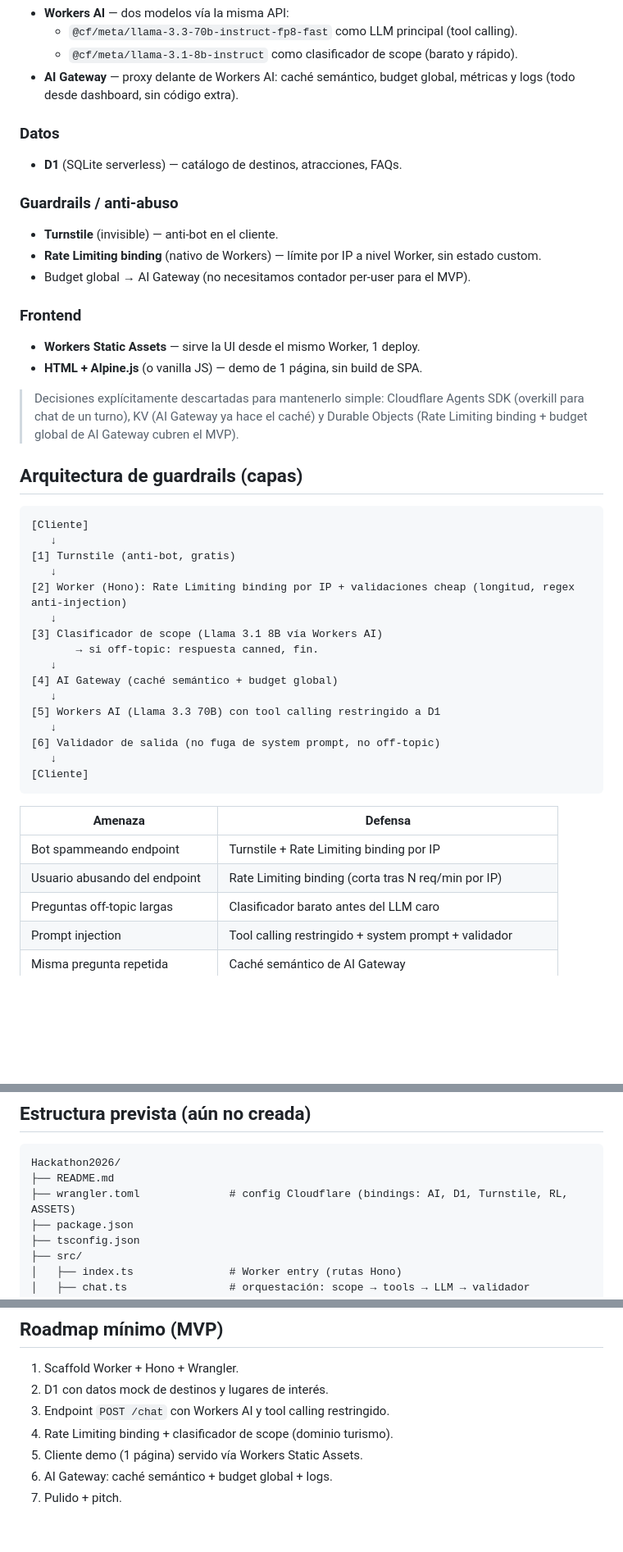
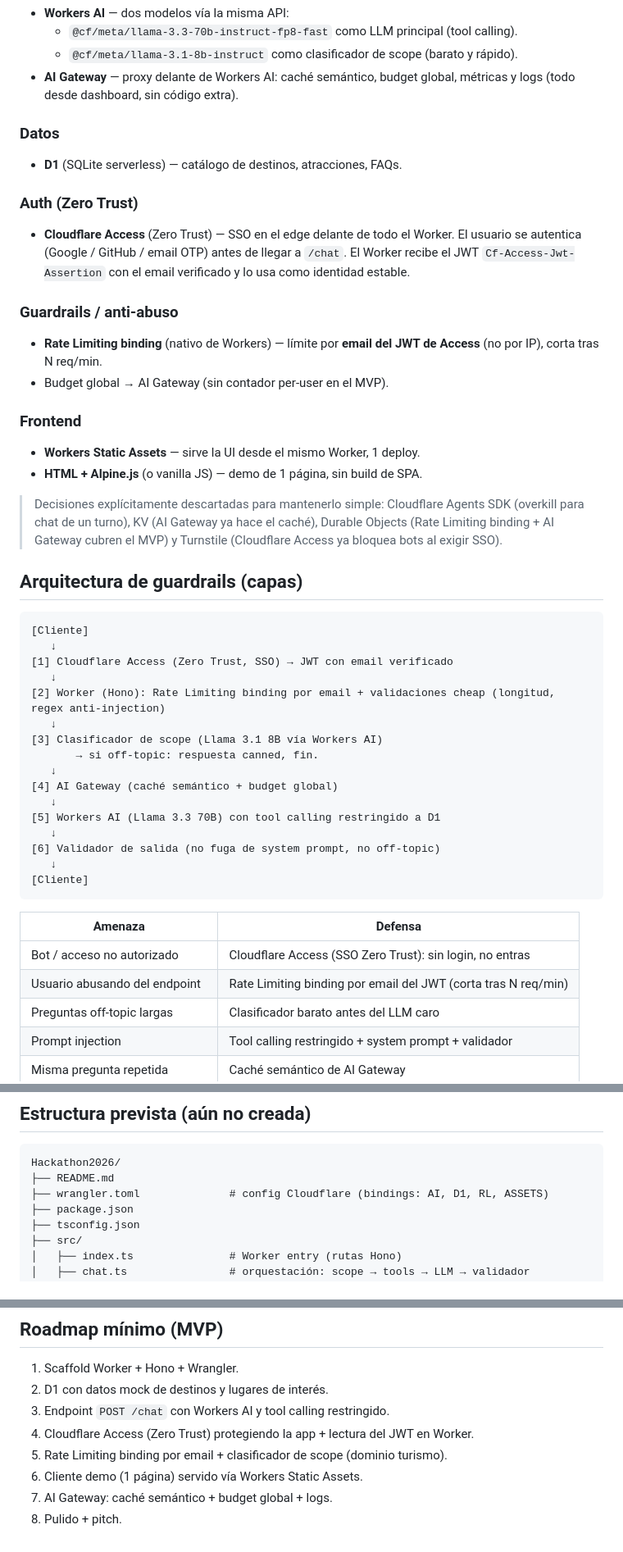
Before and after one commit to davidbarbosa-gocimit/Hackathon2026, a Markdown page: README.md, 3 parts joined by grey strips. Shown at 82% size. Rendered like a GitHub page; blank space fills up the shorter version.

Commit message:
docs: add cloudflare access (zero trust) as auth layer

````diff
--- a/README.md
+++ b/README.md
@@ -41,11 +41,16 @@ Mínimo pero profesional. Todo Cloudflare más Hono como framework HTTP.
 ### Datos
 - **D1** (SQLite serverless) — catálogo de destinos, atracciones, FAQs.
 
+### Auth (Zero Trust)
+- **Cloudflare Access** (Zero Trust) — SSO en el edge delante de todo el Worker.
+  El usuario se autentica (Google / GitHub / email OTP) antes de llegar a `/chat`.
+  El Worker recibe el JWT `Cf-Access-Jwt-Assertion` con el email verificado y lo
+  usa como identidad estable.
+
 ### Guardrails / anti-abuso
-- **Turnstile** (invisible) — anti-bot en el cliente.
-- **Rate Limiting binding** (nativo de Workers) — límite por IP a nivel Worker,
-  sin estado custom.
-- Budget global → AI Gateway (no necesitamos contador per-user para el MVP).
+- **Rate Limiting binding** (nativo de Workers) — límite por **email del JWT de
+  Access** (no por IP), corta tras N req/min.
+- Budget global → AI Gateway (sin contador per-user en el MVP).
 
 ### Frontend
 - **Workers Static Assets** — sirve la UI desde el mismo Worker, 1 deploy.
@@ -53,17 +58,17 @@ Mínimo pero profesional. Todo Cloudflare más Hono como framework HTTP.
 
 > Decisiones explícitamente descartadas para mantenerlo simple:
 > Cloudflare Agents SDK (overkill para chat de un turno), KV (AI Gateway ya
-> hace el caché) y Durable Objects (Rate Limiting binding + budget global de
-> AI Gateway cubren el MVP).
+> hace el caché), Durable Objects (Rate Limiting binding + AI Gateway cubren
+> el MVP) y Turnstile (Cloudflare Access ya bloquea bots al exigir SSO).
 
 ## Arquitectura de guardrails (capas)
 
 ```
 [Cliente]
    ↓
-[1] Turnstile (anti-bot, gratis)
+[1] Cloudflare Access (Zero Trust, SSO) → JWT con email verificado
    ↓
-[2] Worker (Hono): Rate Limiting binding por IP + validaciones cheap (longitud, regex anti-injection)
+[2] Worker (Hono): Rate Limiting binding por email + validaciones cheap (longitud, regex anti-injection)
    ↓
 [3] Clasificador de scope (Llama 3.1 8B vía Workers AI)
        → si off-topic: respuesta canned, fin.
@@ -79,8 +84,8 @@ Mínimo pero profesional. Todo Cloudflare más Hono como framework HTTP.
 
 | Amenaza                          | Defensa                                              |
 | -------------------------------- | ---------------------------------------------------- |
-| Bot spammeando endpoint          | Turnstile + Rate Limiting binding por IP             |
-| Usuario abusando del endpoint    | Rate Limiting binding (corta tras N req/min por IP)  |
+| Bot / acceso no autorizado       | Cloudflare Access (SSO Zero Trust): sin login, no entras |
+| Usuario abusando del endpoint    | Rate Limiting binding por email del JWT (corta tras N req/min) |
 | Preguntas off-topic largas       | Clasificador barato antes del LLM caro               |
 | Prompt injection                 | Tool calling restringido + system prompt + validador |
 | Misma pregunta repetida          | Caché semántico de AI Gateway                        |
@@ -129,7 +134,7 @@ system prompt, el clasificador de scope y el validador de salida.
 ```
 Hackathon2026/
 ├── README.md
-├── wrangler.toml              # config Cloudflare (bindings: AI, D1, Turnstile, RL, ASSETS)
+├── wrangler.toml              # config Cloudflare (bindings: AI, D1, RL, ASSETS)
 ├── package.json
 ├── tsconfig.json
 ├── src/
@@ -200,7 +206,8 @@ Repositorio: `davidbarbosa-gocimit/Hackathon2026`
 1. Scaffold Worker + Hono + Wrangler.
 2. D1 con datos mock de destinos y lugares de interés.
 3. Endpoint `POST /chat` con Workers AI y tool calling restringido.
-4. Rate Limiting binding + clasificador de scope (dominio turismo).
-5. Cliente demo (1 página) servido vía Workers Static Assets.
-6. AI Gateway: caché semántico + budget global + logs.
-7. Pulido + pitch.
+4. Cloudflare Access (Zero Trust) protegiendo la app + lectura del JWT en Worker.
+5. Rate Limiting binding por email + clasificador de scope (dominio turismo).
+6. Cliente demo (1 página) servido vía Workers Static Assets.
+7. AI Gateway: caché semántico + budget global + logs.
+8. Pulido + pitch.
````
Also changed, not shown: other parts of README.md (+2 -1 lines).
